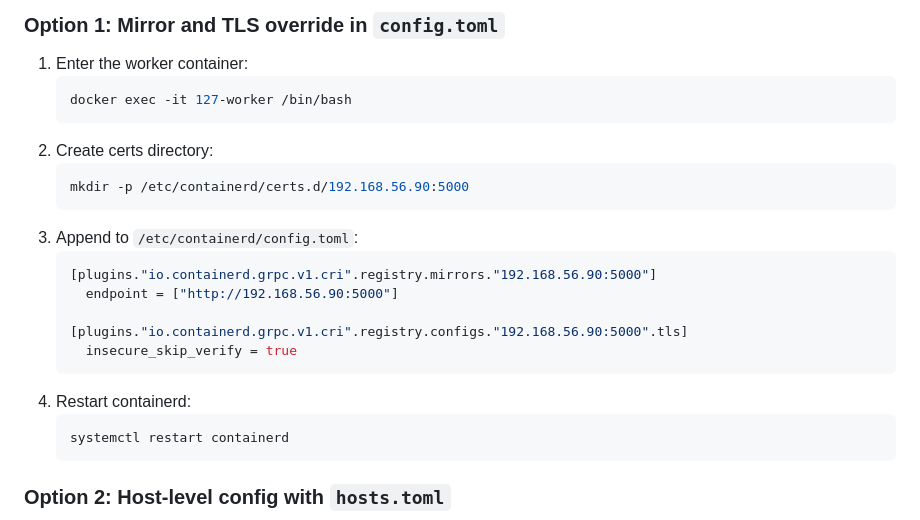
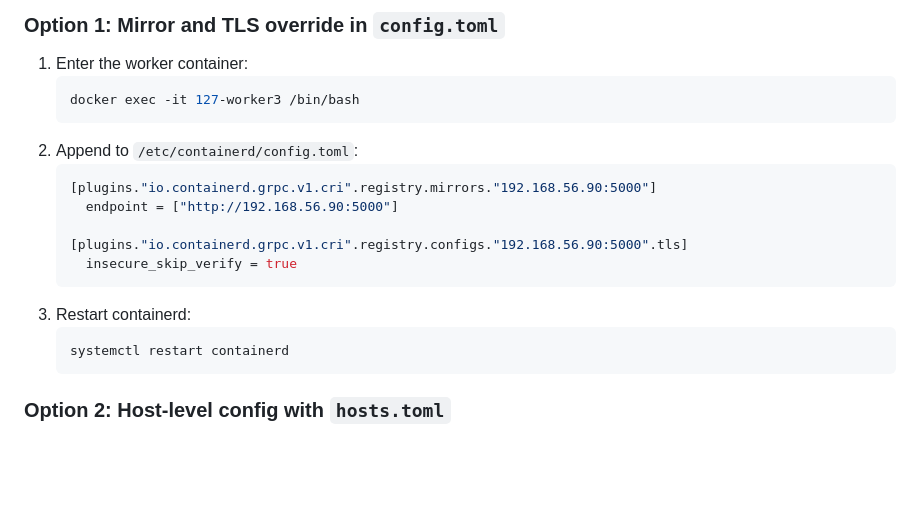
Before and after one commit to kyawzinmyolwin/svs-microservices, a Markdown page: README.md, the part around the change. GitHub-like rendering; blank space fills up the shorter version.

````diff
--- a/README.md
+++ b/README.md
@@ -142,13 +142,9 @@ Target registry in this guide: `192.168.56.90:5000`
 ### Option 1: Mirror and TLS override in `config.toml`
 1. Enter the worker container:
    ```bash
-   docker exec -it 127-worker /bin/bash
+   docker exec -it 127-worker3 /bin/bash
    ```
-2. Create certs directory:
-   ```bash
-   mkdir -p /etc/containerd/certs.d/192.168.56.90:5000
-   ```
-3. Append to `/etc/containerd/config.toml`:
+2. Append to `/etc/containerd/config.toml`:
    ```toml
    [plugins."io.containerd.grpc.v1.cri".registry.mirrors."192.168.56.90:5000"]
      endpoint = ["http://192.168.56.90:5000"]
@@ -156,7 +152,7 @@ Target registry in this guide: `192.168.56.90:5000`
    [plugins."io.containerd.grpc.v1.cri".registry.configs."192.168.56.90:5000".tls]
      insecure_skip_verify = true
    ```
-4. Restart containerd:
+3. Restart containerd:
    ```bash
    systemctl restart containerd
    ```
````
